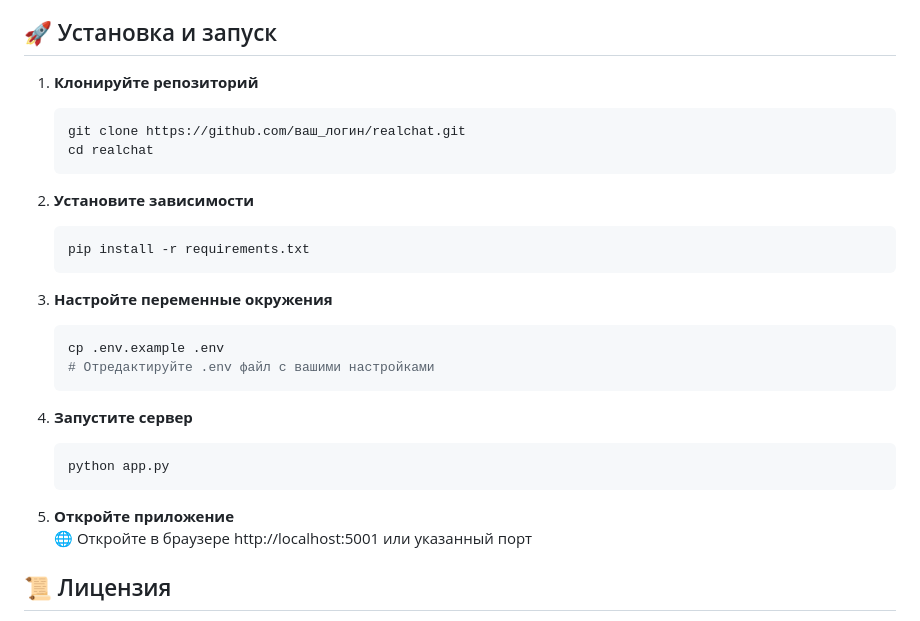
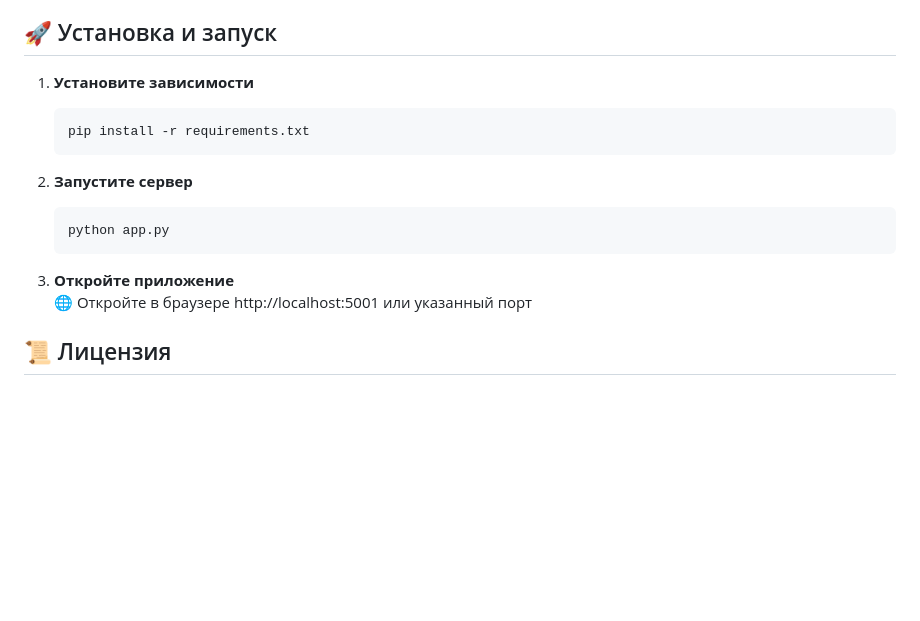
Before and after one commit to vadimx-stack/RealChat, a Markdown page: README.md, the part around the change. GitHub-like rendering; blank space fills up the shorter version.

````diff
--- a/README.md
+++ b/README.md
@@ -39,29 +39,18 @@
 
 ## 🚀 Установка и запуск
 
-1. **Клонируйте репозиторий**
-   ```bash
-   git clone https://github.com/ваш_логин/realchat.git
-   cd realchat
-   ```
-
-2. **Установите зависимости**
+1. **Установите зависимости**
    ```bash
    pip install -r requirements.txt
    ```
 
-3. **Настройте переменные окружения**
-   ```bash
-   cp .env.example .env
-   # Отредактируйте .env файл с вашими настройками
-   ```
 
-4. **Запустите сервер**
+2. **Запустите сервер**
    ```bash
    python app.py
    ```
 
-5. **Откройте приложение**
+3. **Откройте приложение**
    🌐 Откройте в браузере http://localhost:5001 или указанный порт
 
 ## 📜 Лицензия
````
